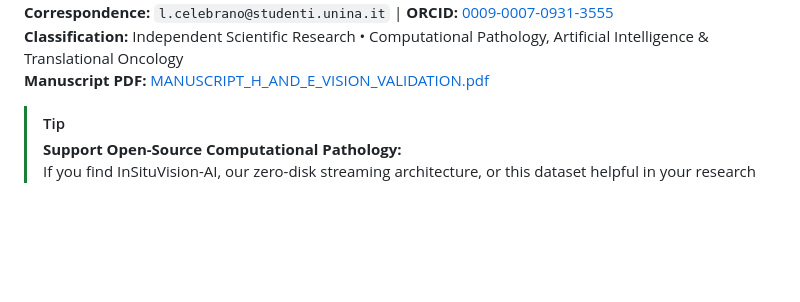
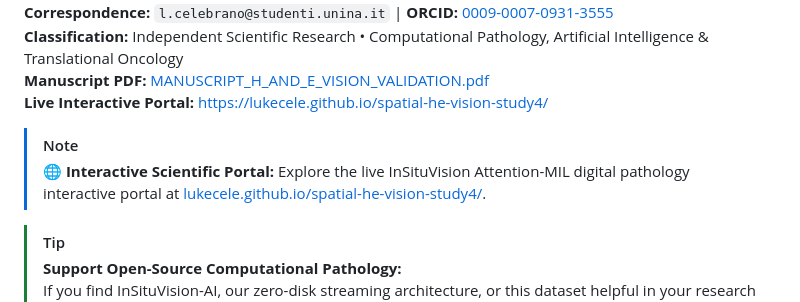
Before and after one commit to Lukecele/spatial-he-vision-study4, a Markdown page: README.md, the part around one of its changes. GitHub-like rendering; blank space fills up the shorter version.

Commit message:
docs(readme): add interactive web portal badge and live demo link

```diff
--- a/README.md
+++ b/README.md
@@ -12,6 +13,10 @@
 **Correspondence:** `l.celebrano@studenti.unina.it` | **ORCID:** [0009-0007-0931-3555](https://orcid.org/0009-0007-0931-3555)
 **Classification:** Independent Scientific Research • Computational Pathology, Artificial Intelligence & Translational Oncology
 **Manuscript PDF:** [MANUSCRIPT_H_AND_E_VISION_VALIDATION.pdf](manuscript/MANUSCRIPT_H_AND_E_VISION_VALIDATION.pdf)
+**Live Interactive Portal:** [https://lukecele.github.io/spatial-he-vision-study4/](https://lukecele.github.io/spatial-he-vision-study4/)
+
+> [!NOTE]
+> 🌐 **Interactive Scientific Portal:** Explore the live InSituVision Attention-MIL digital pathology interactive portal at [lukecele.github.io/spatial-he-vision-study4/](https://lukecele.github.io/spatial-he-vision-study4/).
 
 > [!TIP]
 > **Support Open-Source Computational Pathology:**
```
Also changed, not shown: other parts of README.md (+1 -0 lines).
